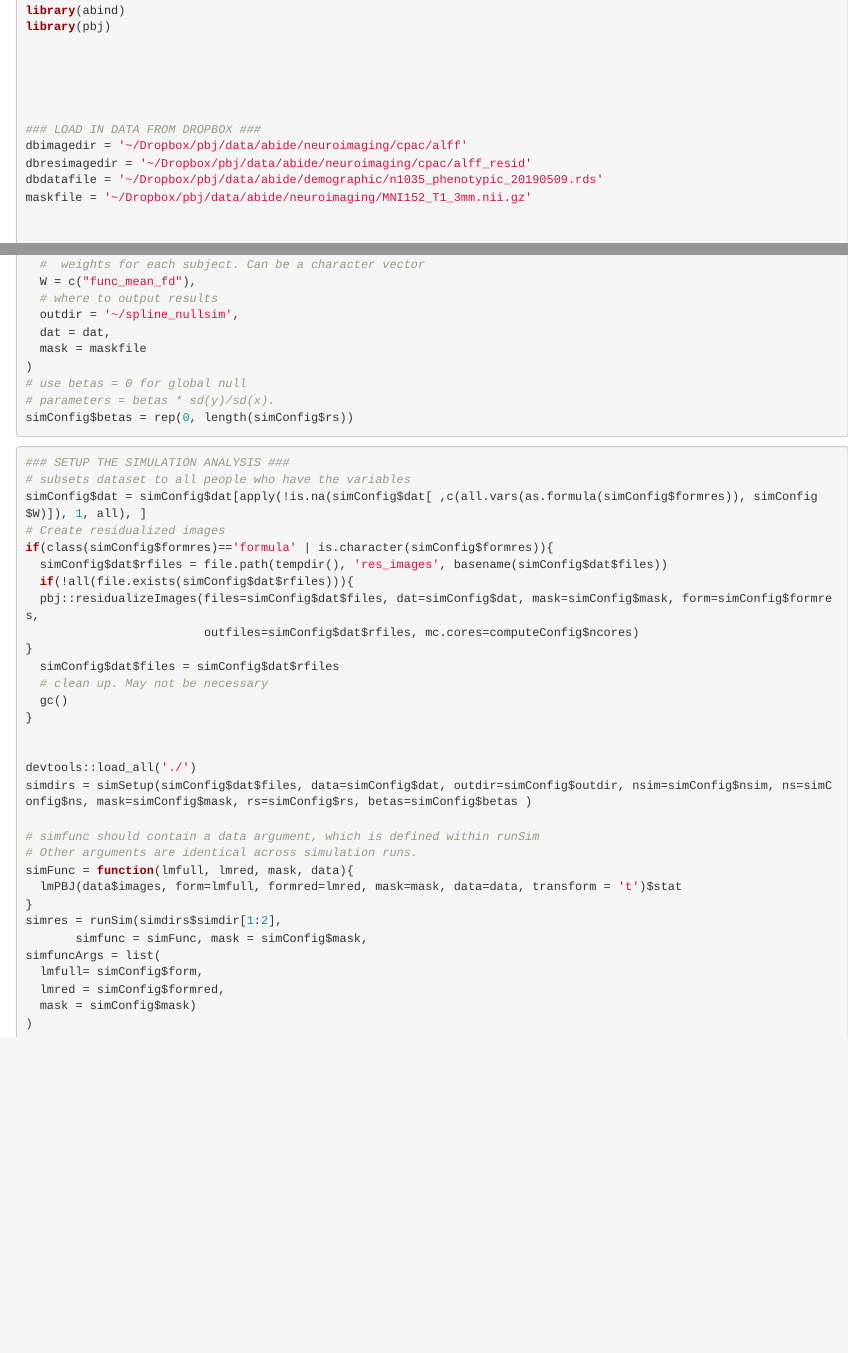
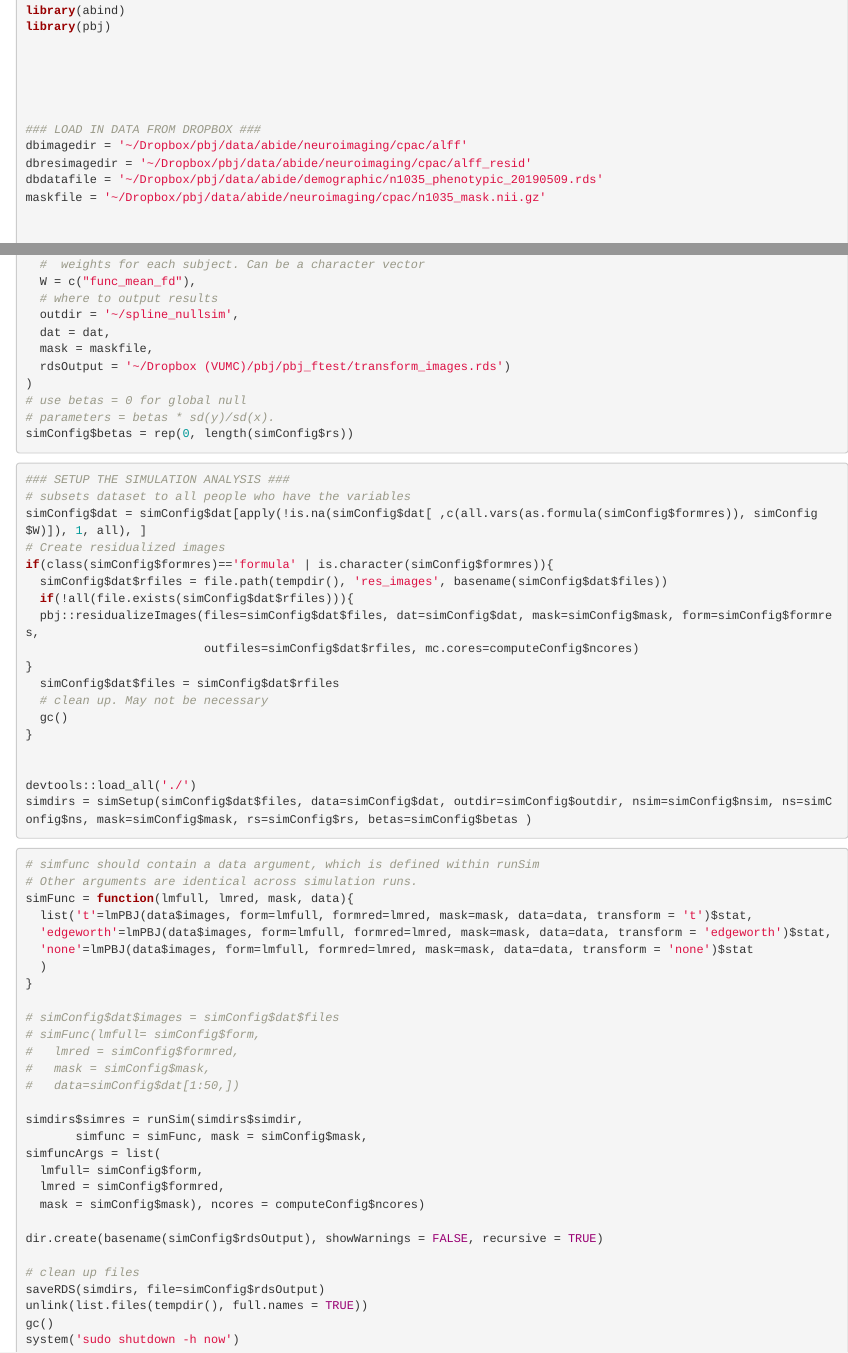
Before and after one commit to statimagcoll/PCP, an R Markdown document (README.Rmd): the page in a window 1100 px wide, from 430 px down, and a second part further down, joined at a grey line. Rendered offline with R 4.5, knitr and Pandoc, with nearby package versions.

Commit message:
draft code is done for simulations.

````diff
--- a/README.Rmd
+++ b/README.Rmd
@@ -38,7 +38,7 @@ library(pbj)
 dbimagedir = '~/Dropbox/pbj/data/abide/neuroimaging/cpac/alff'
 dbresimagedir = '~/Dropbox/pbj/data/abide/neuroimaging/cpac/alff_resid'
 dbdatafile = '~/Dropbox/pbj/data/abide/demographic/n1035_phenotypic_20190509.rds'
-maskfile = '~/Dropbox/pbj/data/abide/neuroimaging/MNI152_T1_3mm.nii.gz'
+maskfile = '~/Dropbox/pbj/data/abide/neuroimaging/cpac/n1035_mask.nii.gz'
 
 
 # load in data and get directories
@@ -69,7 +69,7 @@ simConfig = list(
   # vector of sample sizes to simulate
   ns = c(50, 100, 200, 400),
   # number of simulations to run
-  nsim=3,
+  nsim=100,
   # number of bootstraps
   nboot = 0,
   # number of permutations
@@ -91,12 +91,15 @@ simConfig = list(
   # where to output results
   outdir = '~/spline_nullsim',
   dat = dat,
-  mask = maskfile
+  mask = maskfile,
+  rdsOutput = '~/Dropbox (VUMC)/pbj/pbj_ftest/transform_images.rds')
 )
 # use betas = 0 for global null
 # parameters = betas * sd(y)/sd(x).
 simConfig$betas = rep(0, length(simConfig$rs))
 ```
+
+
 ```{r simsetup}
 ### SETUP THE SIMULATION ANALYSIS ###
 # subsets dataset to all people who have the variables
@@ -116,19 +119,36 @@ if(class(simConfig$formres)=='formula' | is.character(simConfig$formres)){
 
 devtools::load_all('./')
 simdirs = simSetup(simConfig$dat$files, data=simConfig$dat, outdir=simConfig$outdir, nsim=simConfig$nsim, ns=simConfig$ns, mask=simConfig$mask, rs=simConfig$rs, betas=simConfig$betas )
+```
 
+```{r runSims}
 # simfunc should contain a data argument, which is defined within runSim
 # Other arguments are identical across simulation runs.
 simFunc = function(lmfull, lmred, mask, data){
-  lmPBJ(data$images, form=lmfull, formred=lmred, mask=mask, data=data, transform = 't')$stat
+  list('t'=lmPBJ(data$images, form=lmfull, formred=lmred, mask=mask, data=data, transform = 't')$stat,
+  'edgeworth'=lmPBJ(data$images, form=lmfull, formred=lmred, mask=mask, data=data, transform = 'edgeworth')$stat,
+  'none'=lmPBJ(data$images, form=lmfull, formred=lmred, mask=mask, data=data, transform = 'none')$stat
+  )
 }
-simres = runSim(simdirs$simdir[1:2],
+
+# simConfig$dat$images = simConfig$dat$files
+# simFunc(lmfull= simConfig$form,
+#   lmred = simConfig$formred,
+#   mask = simConfig$mask,
+#   data=simConfig$dat[1:50,])
+
+simdirs$simres = runSim(simdirs$simdir,
        simfunc = simFunc, mask = simConfig$mask,
 simfuncArgs = list(
   lmfull= simConfig$form,
   lmred = simConfig$formred,
-  mask = simConfig$mask)
-)
+  mask = simConfig$mask), ncores = computeConfig$ncores)
 
+dir.create(basename(simConfig$rdsOutput), showWarnings = FALSE, recursive = TRUE)
 
+# clean up files
+saveRDS(simdirs, file=simConfig$rdsOutput)
+unlink(list.files(tempdir(), full.names = TRUE))
+gc()
+system('sudo shutdown -h now')
 ```
````
Also changed, not shown: R/genSimData.R (+1 -1 lines), R/master.R (+1 -1 lines).
